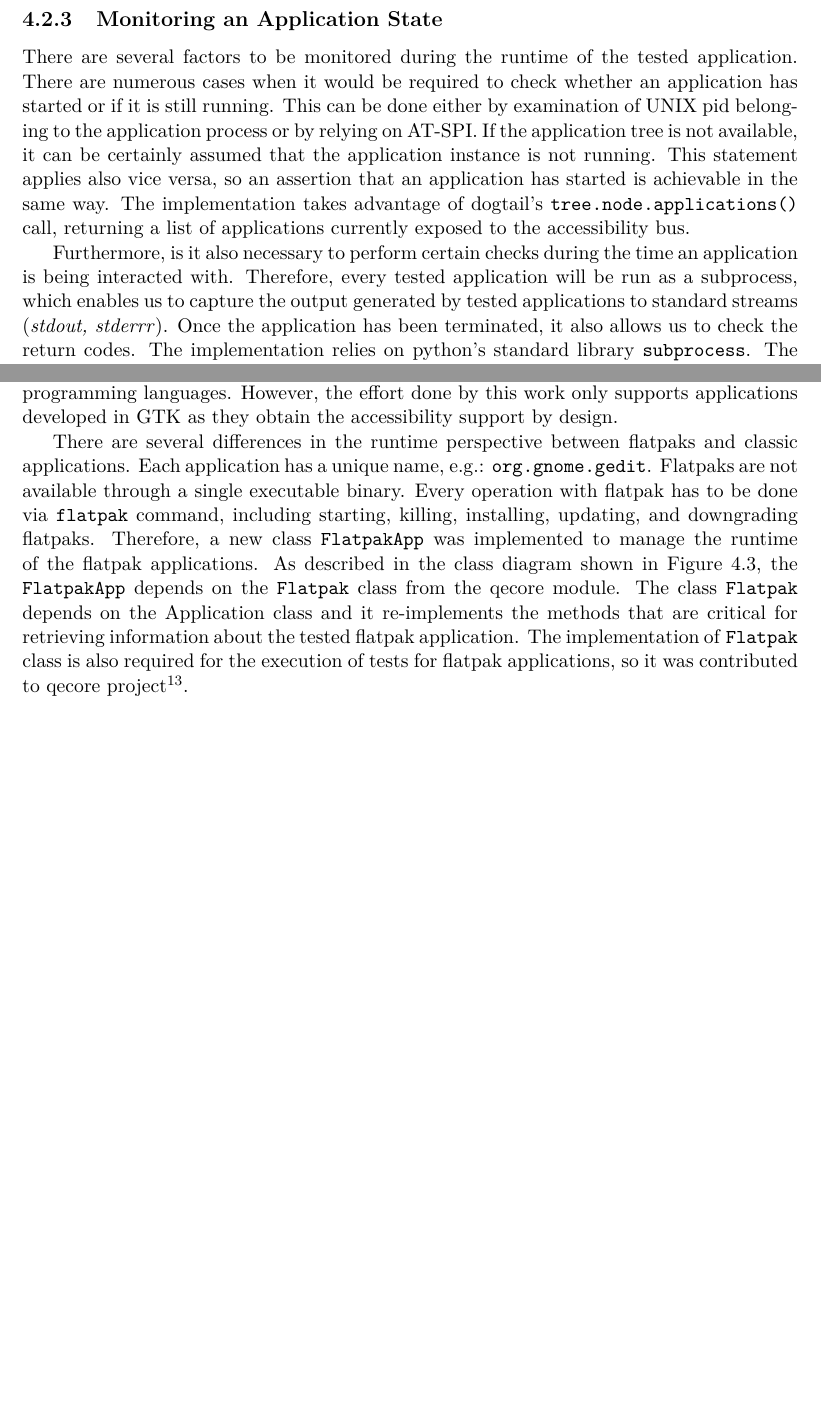
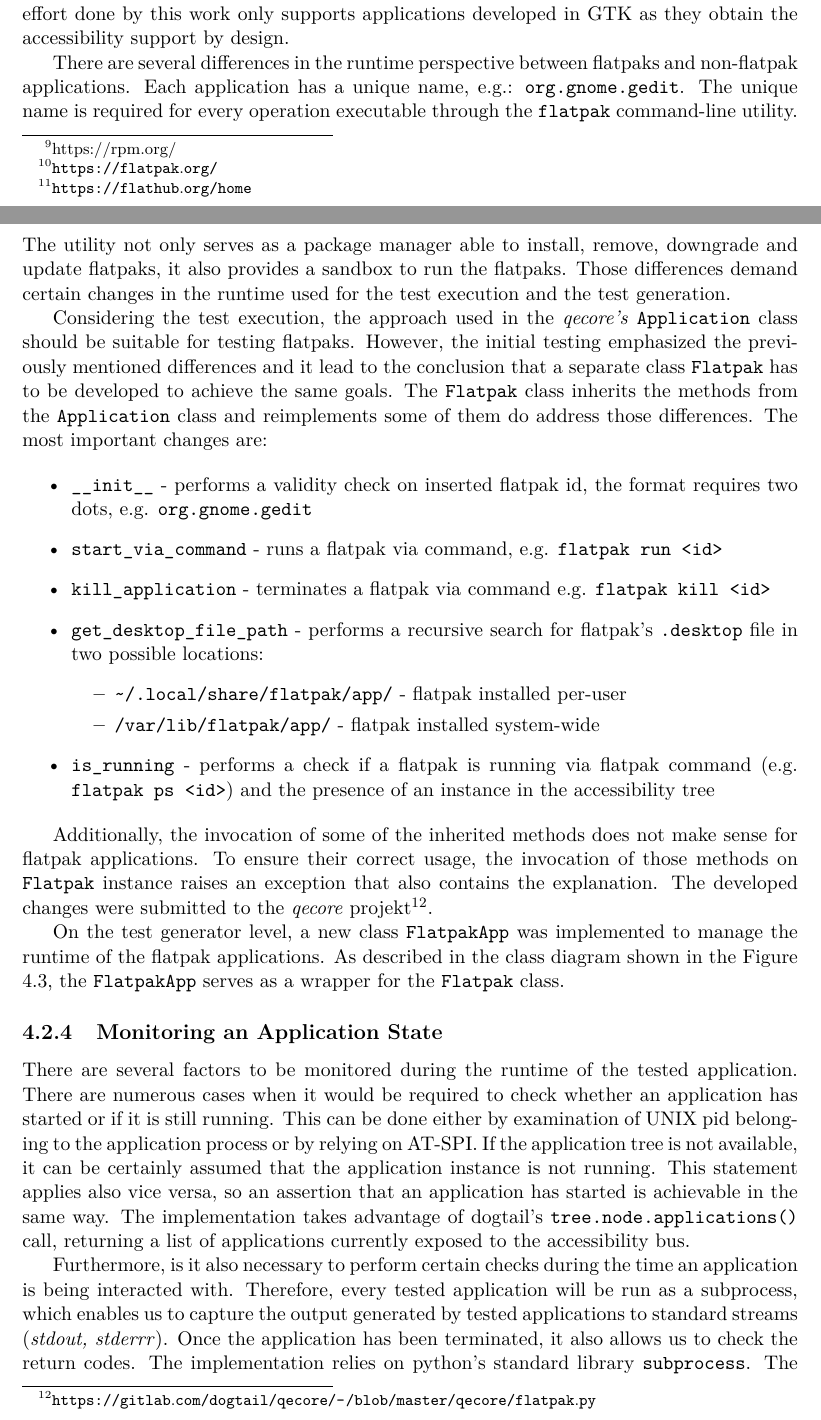
Before and after one commit to mkrajnak/mt, a LaTeX thesis (projekt.tex, which reads projekt-01-kapitoly-chapters-en.tex): two parts of pages 28 and 29 of 40 before the commit and two parts of pages 28 and 29 of 41 after it, joined at a grey line, cut so that both start at the same text, the shorter picture padded with empty space. Compiled offline with pdfLaTeX.

Commit message:
redo flatpak

```diff
--- a/projekt-01-kapitoly-chapters-en.tex
+++ b/projekt-01-kapitoly-chapters-en.tex
@@ -329,3 +333,26 @@ The list items that can be defined for each application includes:
+Flatpak\footnote{\url{https://flatpak.org/}} is a technology for building and distributing desktop applications on Linux. Flatpak aims to solve the problem with the cross-platform distribution of packages on Linux, thus avoiding problems with different package managers used across Linux distributions. Applications, or so-called flatpaks, are delivered to users regardless of the lifecycle of the underlying Linux distribution. The system implements a set of sandboxing technologies, to isolate flatpaks from each other and the system, thus providing security benefits to users.\cite{flatpak}
+
+The majority of GNOME applications are also available through flatpak. A dedicated flatpak repository \textit{Nightly GNOME Apps} contains the latest development versions of GNOME applications. With Flatpak, those applications are installed alongside their stable versions. This gives us the potential to test the application much sooner before it is released to distributions. This is a benefit behind the integration of flatpak support to this work. The main repository for flatpak applications called Flathub\footnote{\url{https://flathub.org/home}} contains hundreds of applications developed in various frameworks and programming languages. However, the effort done by this work only supports applications developed in GTK as they obtain the accessibility support by design.
+
+There are several differences in the runtime perspective between flatpaks and non-flatpak applications. Each application has a unique name, e.g.: \texttt{org.gnome.gedit}. The unique name is required for every operation executable through the \texttt{flatpak} command-line utility. The utility not only serves as a package manager able to install, remove, downgrade and update flatpaks, it also provides a sandbox to run the flatpaks. Those differences demand certain changes in the runtime used for the test execution and the test generation.
+
+Considering the test execution, the approach used in the \textit{qecore's} \texttt{Application} class should be suitable for testing flatpaks. However, the initial testing emphasized the previously mentioned differences and it lead to the conclusion that a separate class \texttt{Flatpak} has to be developed to achieve the same goals. The \texttt{Flatpak} class inherits the methods from the \texttt{Application} class and reimplements some of them do address those differences. The most important changes are:
+
+\begin{itemize}
+    \item \texttt{\_\_init\_\_} - performs a validity check on inserted flatpak id, the format requires two dots, e.g. \texttt{org.gnome.gedit}
+    \item \texttt{start\_via\_command} - runs a flatpak via command, e.g. \texttt{flatpak run <id>}
+    \item \texttt{kill\_application} - terminates a flatpak via command e.g. \texttt{flatpak kill <id>}
+    \item \texttt{get\_desktop\_file\_path} - performs a recursive search for flatpak's \texttt{.desktop} file in two possible locations:
+    \begin{itemize}
+        \item \texttt{\textasciitilde/.local/share/flatpak/app/} - flatpak installed per-user
+        \item \texttt{/var/lib/flatpak/app/} - flatpak installed system-wide
+    \end{itemize}
+    \item \texttt{is\_running} - performs a check if a flatpak is running via flatpak command (e.g. \texttt{flatpak ps <id>}) and the presence of an instance in the accessibility tree
+\end{itemize}
+
+Additionally, the invocation of some of the inherited methods does not make sense for flatpak applications. To ensure their correct usage, the invocation of those methods on \texttt{Flatpak} instance raises an exception that also contains the explanation. The developed changes were submitted to the \textit{qecore} projekt{\footnote{\url{https://gitlab.com/dogtail/qecore/-/blob/master/qecore/flatpak.py}}}.
+
+On the test generator level, a new class \texttt{FlatpakApp} was implemented to manage the runtime of the flatpak applications. As described in the class diagram shown in the Figure \ref{test_gen}, the \texttt{FlatpakApp} serves as a wrapper for the \texttt{Flatpak} class.
 
 \subsection{Monitoring an Application State}
 There are several factors to be monitored during the runtime of the tested application. There are numerous cases when it would be required to check whether an application has started or if it is still running. This can be done either by examination of UNIX pid belonging to the application process or by relying on AT-SPI. If the application tree is not available, it can be certainly assumed that the application instance is not running. This statement applies also vice versa, so an assertion that an application has started is achievable in the same way. The implementation takes advantage of dogtail's \texttt{tree.node.applications()} call, returning a list of applications currently exposed to the accessibility bus.
@@ -337,9 +362,5 @@ Flatpak\footnote{\url{https://flatpak.org/}} is a technology for building and di
 
-The majority of GNOME applications are also available through flatpak. A dedicated flatpak repository \textit{Nightly GNOME Apps} contains the latest development versions of GNOME applications. With Flatpak, those applications are installed alongside their stable versions. This gives us the potential to test the application much sooner before they are added to distributions and available for testing. This is a benefit behind the integration of flatpak support to this work. The main repository for flatpak applications called Flathub\footnote{\url{https://flathub.org/home}} contains hundreds of applications developed in various frameworks and programming languages. However, the effort done by this work only supports applications developed in GTK as they obtain the accessibility support by design.
-
-There are several differences in the runtime perspective between flatpaks and classic applications. Each application has a unique name, e.g.: \texttt{org.gnome.gedit}. Flatpaks are not available through a single executable binary. Every operation with flatpak has to be done via \texttt{flatpak} command, including starting, killing, installing, updating, and downgrading flatpaks. Therefore, a new class \texttt{FlatpakApp} was implemented to manage the runtime of the flatpak applications. As described in the class diagram shown in Figure \ref{test_gen}, the \texttt{FlatpakApp} depends on the \texttt{Flatpak} class from the qecore module. The class \texttt{Flatpak} depends on the {Application} class and it re-implements the methods that are critical for retrieving information about the tested flatpak application. The implementation of \texttt{Flatpak} class is also required for the execution of tests for flatpak applications, so it was contributed to qecore project\footnote{\url{https://gitlab.com/dogtail/qecore/-/blob/master/qecore/flatpak.py}}.
-
-\begin{figure}[hbt]
+\begin{figure}[H]
 	\centering
 	\includegraphics[width=1\textwidth,clip]{obrazky-figures/TestGen_class_diagram.pdf}
 	\caption{Class diagram describing an overview over the implementation of the test generator}
```
Also changed, not shown: projekt-20-literatura-bibliography.bib (+11 -0 lines), projekt-01-kapitoly-chapters-en.tex (14 more changed lines).
